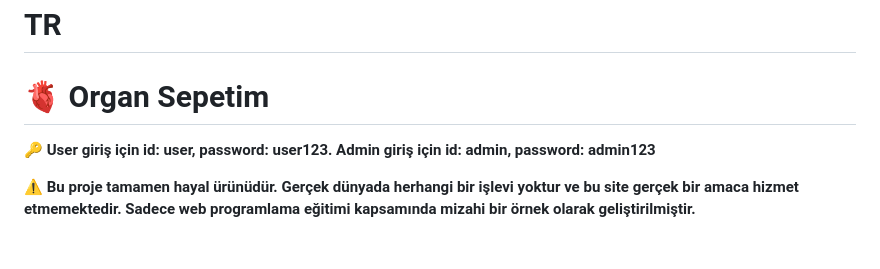
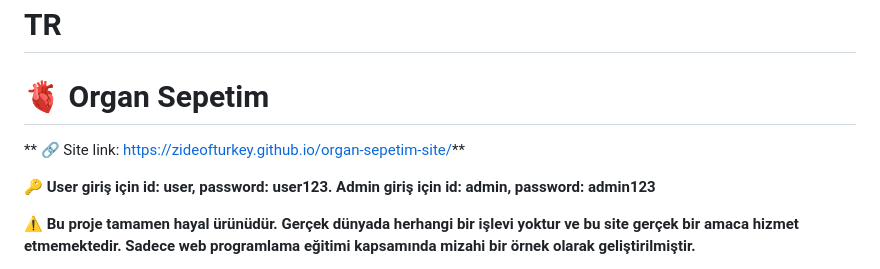
Before and after one commit to zideofturkey/organ-sepetim-site, a Markdown page: README.md, the part around the change. Rendered like a GitHub page; blank space fills up the shorter version.

```diff
--- a/README.md
+++ b/README.md
@@ -1,5 +1,7 @@
 # TR
 # 🫀 Organ Sepetim
+
+** 🔗 Site link: https://zideofturkey.github.io/organ-sepetim-site/**
 
 **🔑 User giriş için id: user, password: user123. Admin giriş için id: admin, password: admin123**
 
```
